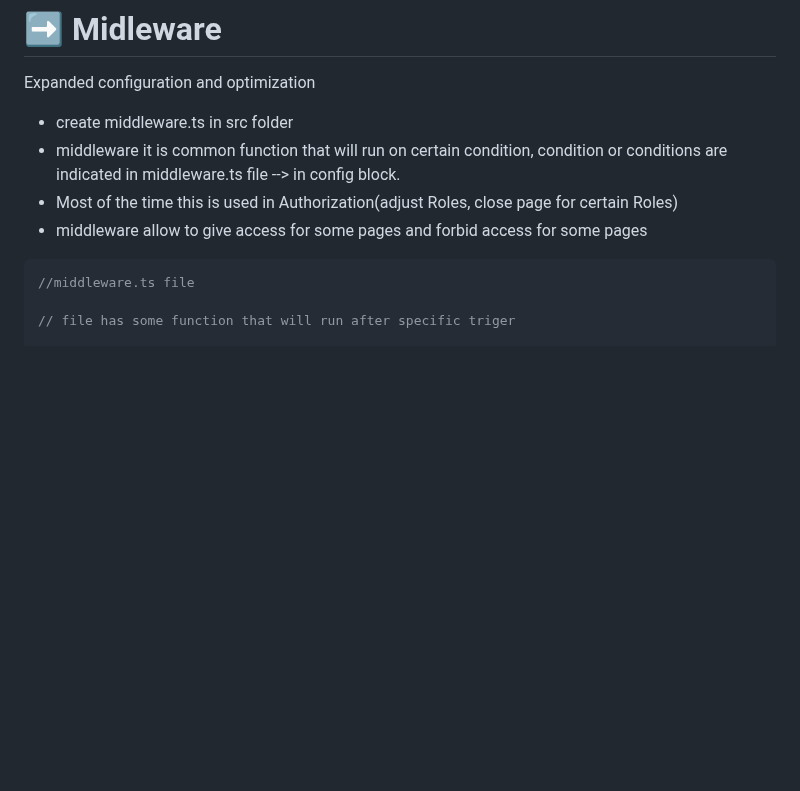
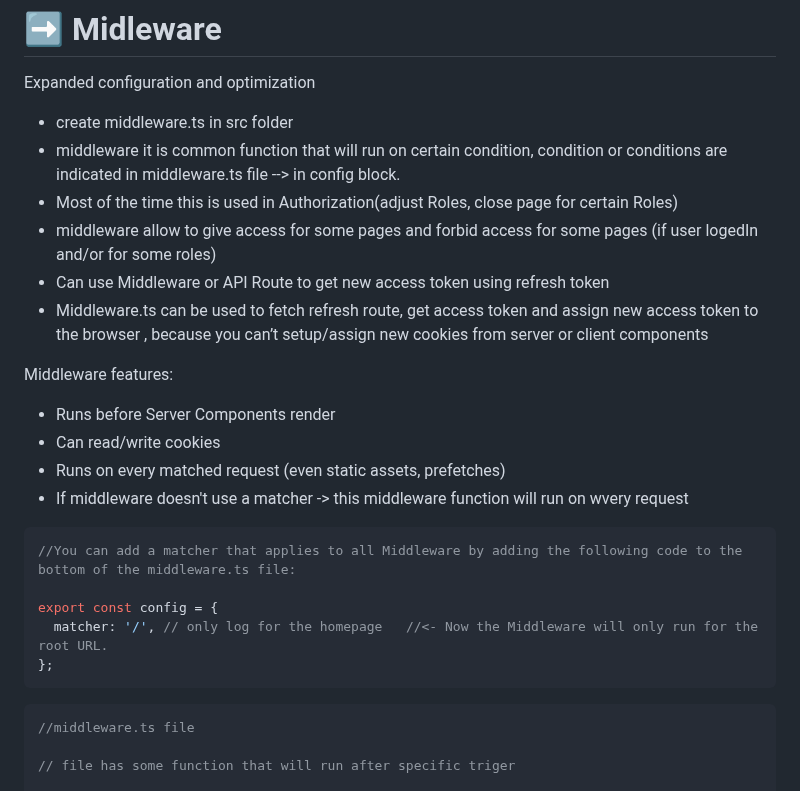
Before and after one commit to Julian22222/PRACTICE, a Markdown page: Next_and_NestJS/1README_NEXT.md, the part around one of its changes. GitHub-like rendering; blank space fills up the shorter version.

````diff
--- a/Next_and_NestJS/1README_NEXT.md
+++ b/Next_and_NestJS/1README_NEXT.md
@@ -874,7 +876,24 @@ Expanded configuration and optimization
 - create middleware.ts in src folder
 - middleware it is common function that will run on certain condition, condition or conditions are indicated in middleware.ts file --> in config block.
 - Most of the time this is used in Authorization(adjust Roles, close page for certain Roles)
-- middleware allow to give access for some pages and forbid access for some pages
+- middleware allow to give access for some pages and forbid access for some pages (if user logedIn and/or for some roles)
+- Can use Middleware or API Route to get new access token using refresh token
+- Middleware.ts can be used to fetch refresh route, get access token and assign new access token to the browser , because you can’t setup/assign new cookies from server or client components
+
+Middleware features:
+
+- Runs before Server Components render
+- Can read/write cookies
+- Runs on every matched request (even static assets, prefetches)
+- If middleware doesn't use a matcher -> this middleware function will run on wvery request
+
+```JS
+//You can add a matcher that applies to all Middleware by adding the following code to the bottom of the middleware.ts file:
+
+export const config = {
+  matcher: '/', // only log for the homepage   //<- Now the Middleware will only run for the root URL.
+};
+```
 
 ```JS
 //middleware.ts file
````
Also changed, not shown: other parts of Next_and_NestJS/1README_NEXT.md (+83 -0 lines), Next_and_NestJS/IMG/middleware.JPG (added).
